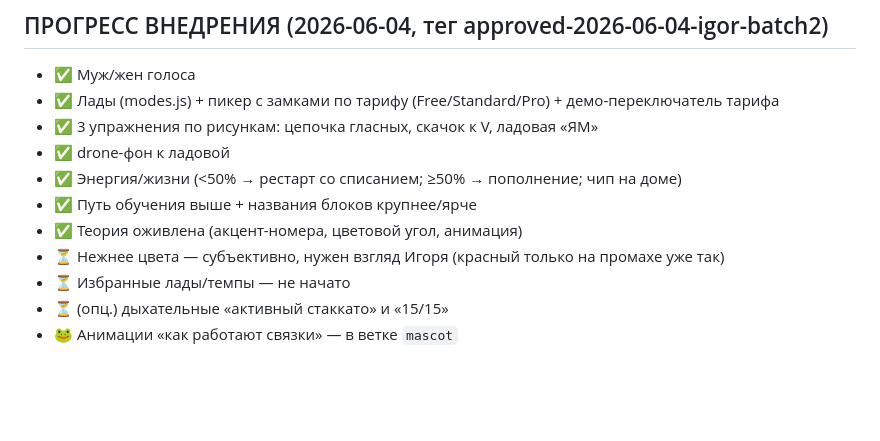
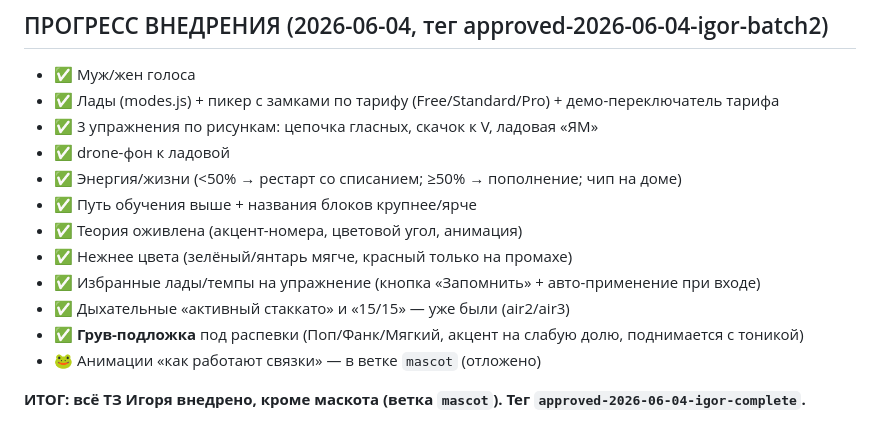
Before and after one commit to A1exxx/raspevka, a Markdown page: docs/musician-feedback.md, the part around the change. Drawn GitHub-style; blank space fills up the shorter version.

Commit message:
docs: ТЗ Игоря внедрено полностью (кроме маскота)
Co-Authored-By: Claude Opus 4.8 <noreply@anthropic.com>

```diff
--- a/docs/musician-feedback.md
+++ b/docs/musician-feedback.md
@@ -64,7 +64,10 @@ _Источник: голосовое + .docx «Комплекс упражне
 - ✅ Энергия/жизни (<50% → рестарт со списанием; ≥50% → пополнение; чип на доме)
 - ✅ Путь обучения выше + названия блоков крупнее/ярче
 - ✅ Теория оживлена (акцент-номера, цветовой угол, анимация)
-- ⏳ Нежнее цвета — субъективно, нужен взгляд Игоря (красный только на промахе уже так)
-- ⏳ Избранные лады/темпы — не начато
-- ⏳ (опц.) дыхательные «активный стаккато» и «15/15»
-- 🐸 Анимации «как работают связки» — в ветке `mascot`
+- ✅ Нежнее цвета (зелёный/янтарь мягче, красный только на промахе)
+- ✅ Избранные лады/темпы на упражнение (кнопка «Запомнить» + авто-применение при входе)
+- ✅ Дыхательные «активный стаккато» и «15/15» — уже были (air2/air3)
+- ✅ **Грув-подложка** под распевки (Поп/Фанк/Мягкий, акцент на слабую долю, поднимается с тоникой)
+- 🐸 Анимации «как работают связки» — в ветке `mascot` (отложено)
+
+**ИТОГ: всё ТЗ Игоря внедрено, кроме маскота (ветка `mascot`). Тег `approved-2026-06-04-igor-complete`.**
```
